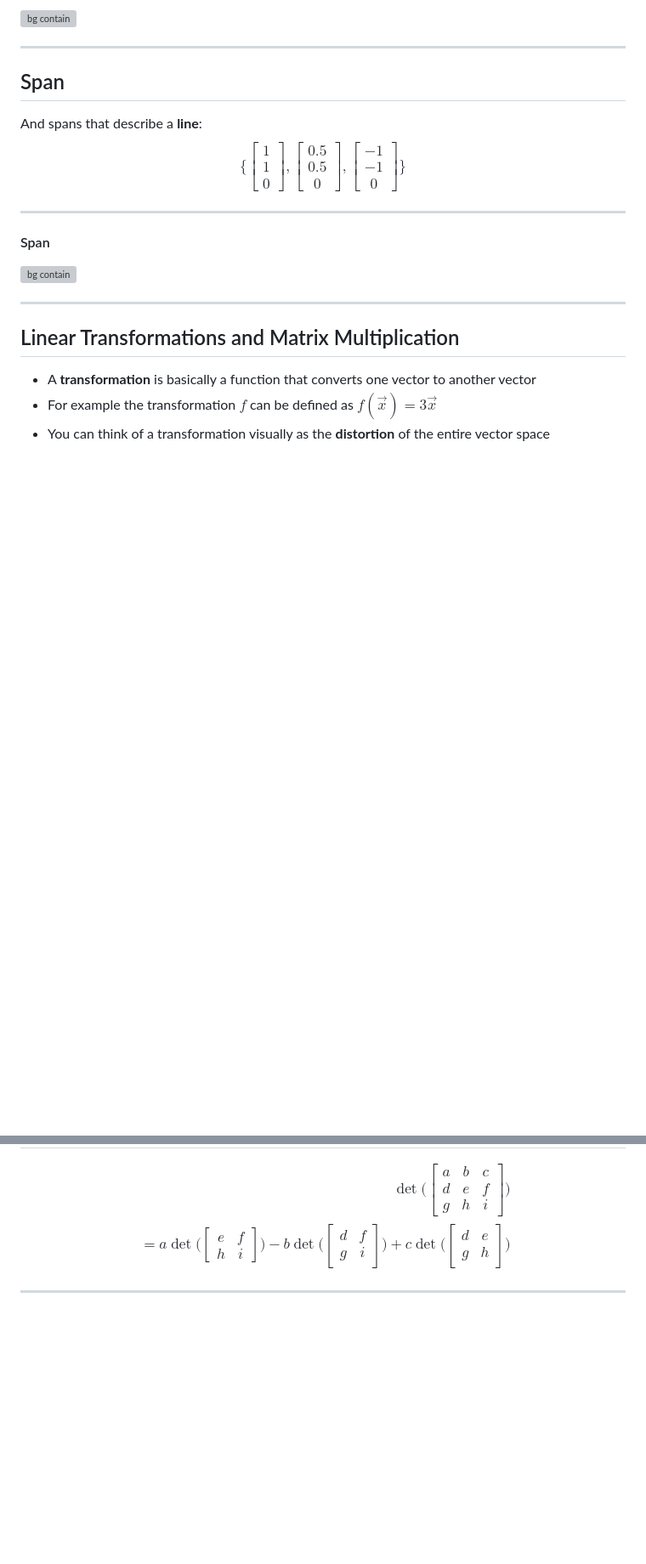
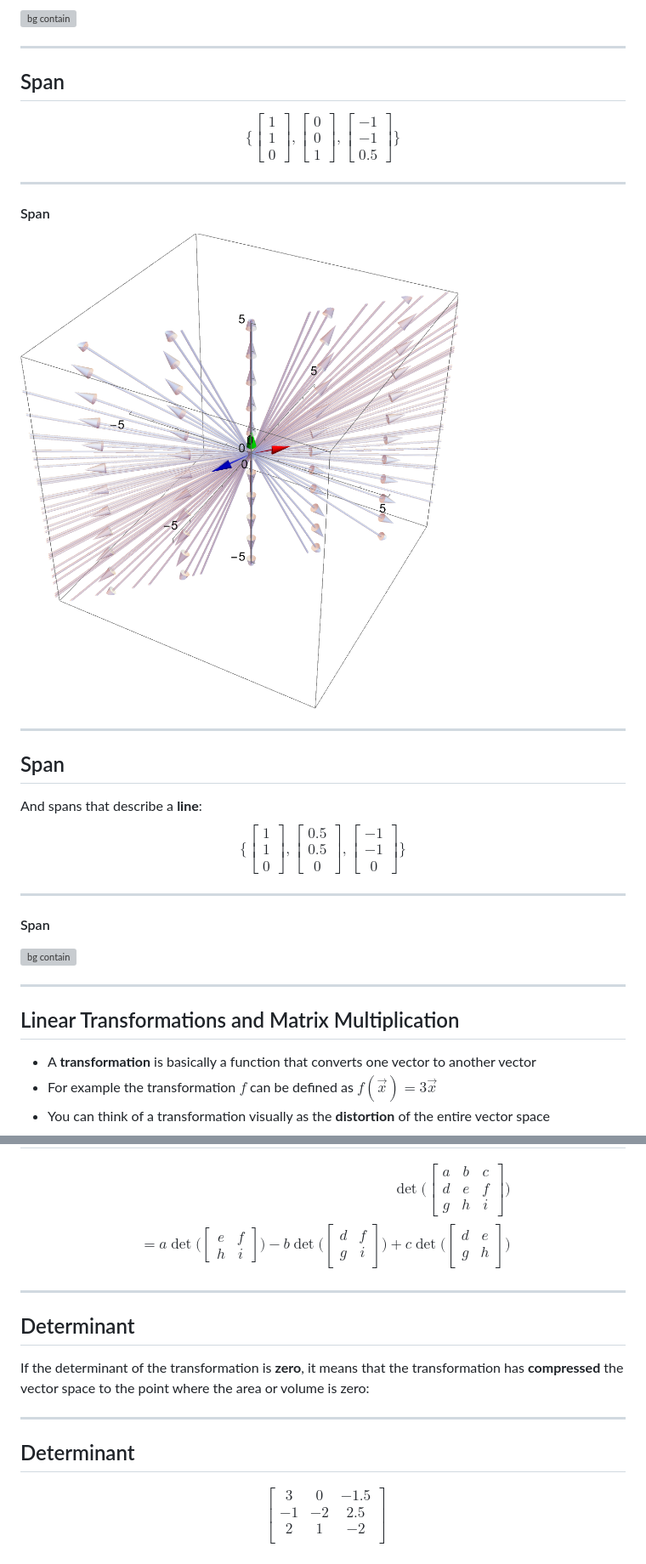
Before and after one commit to HowDoIGitHelp/CMSC57CoursePack, a Markdown page: Lecture Notes/Slides for Introduction to Linear Algebra.md, 2 parts joined by grey strips. Shown: that part at 85% size. Drawn GitHub-style; blank space fills up the shorter version; grey boxes are pictures that could not be loaded.

```diff
--- a/Lecture Notes/Slides for Introduction to Linear Algebra.md
+++ b/Lecture Notes/Slides for Introduction to Linear Algebra.md
@@ -666,6 +666,29 @@ $$
 ---
 
 ##  Span
+$$
+\{
+\begin{bmatrix}
+1\\1\\0
+\end{bmatrix},
+\begin{bmatrix}
+0\\0\\1
+\end{bmatrix},
+\begin{bmatrix}
+-1\\-1\\0.5
+\end{bmatrix}
+\}
+$$
+
+---
+
+<!-- _class: imgh -->
+####  Span
+![bg contain](https://raw.githubusercontent.com/HowDoIGitHelp/CMSC57CoursePack/master/Lecture%20Notes/Media/linear%20algebra/span3dLinDep.png)
+
+---
+
+##  Span
 And spans that describe a **line**:
 $$
 \{
@@ -1141,3 +1170,19 @@ $$
 
 ---
 
+##  Determinant
+If the determinant of the transformation is **zero**, it means that the transformation has **compressed** the vector space to the point where the area or volume is zero:
+
+---
+
+##  Determinant
+$$
+\begin{aligned}
+\begin{bmatrix}
+3 & 0 & -1.5 \\
+-1 & -2 & 2.5 \\
+2 & 1 & -2 \\
+\end{bmatrix}
+\end{aligned}
+$$
+
```
Also changed, not shown: other parts of Lecture Notes/Slides for Introduction to Linear Algebra.md (+32 -18 lines), Lecture Notes/Introduction to Linear Algebra.md (+42 -10 lines).
